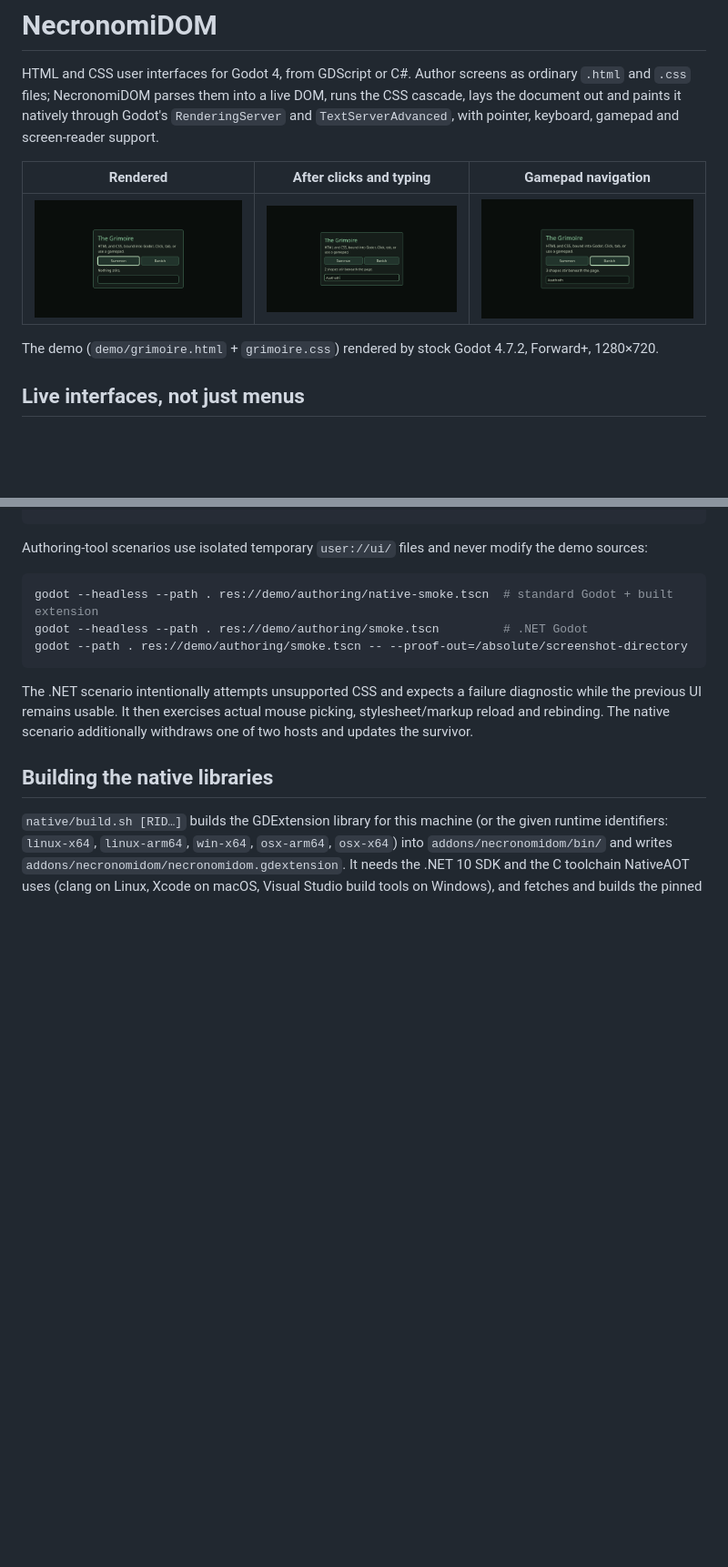
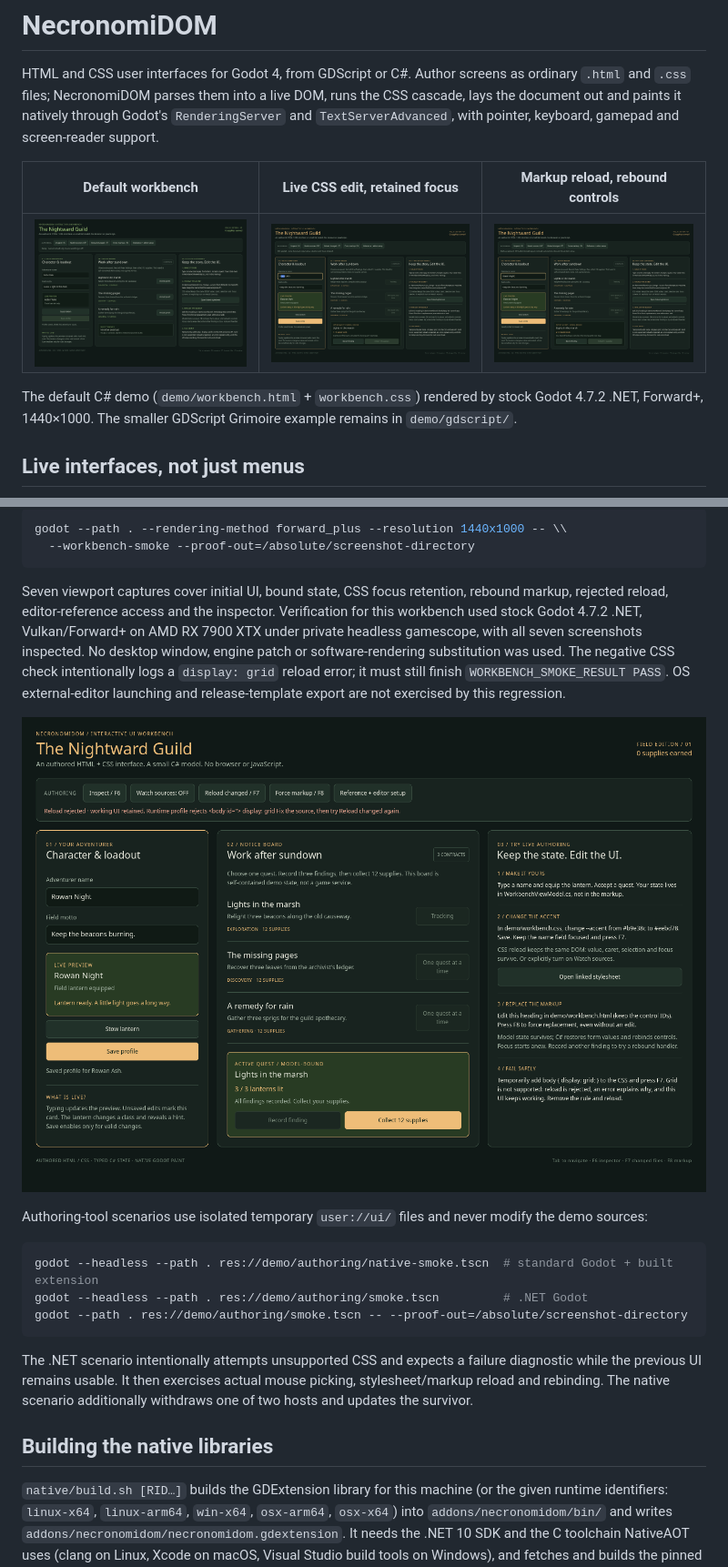
Before and after one commit to Eldritch-Game-Studio/NecronomiDOM, a Markdown page: README.md, 2 parts joined by grey strips. Shown at 91% size. GitHub-like rendering; pictures changed too: docs/images/workbench-css.png (added), docs/images/workbench-rebound.png (added), docs/images/workbench-rejected.png (added); blank space fills up the shorter version.

Commit message:
Build an interactive authored UI workbench demo

````diff
--- a/README.md
+++ b/README.md
@@ -4,11 +4,12 @@ HTML and CSS user interfaces for Godot 4, from GDScript or C#. Author screens as
 parses them into a live DOM, runs the CSS cascade, lays the document out and paints it natively through Godot's
 `RenderingServer` and `TextServerAdvanced`, with pointer, keyboard, gamepad and screen-reader support.
 
-| Rendered | After clicks and typing | Gamepad navigation |
+| Default workbench | Live CSS edit, retained focus | Markup reload, rebound controls |
 |---|---|---|
-| ![Demo document](docs/images/demo.png) | ![Input editing](docs/images/demo-input.png) | ![Focus navigation](docs/images/demo-navigation.png) |
+| ![Nightward Guild workbench](docs/images/workbench.png) | ![Accent edit with retained input selection](docs/images/workbench-css.png) | ![Model retained after markup replacement](docs/images/workbench-rebound.png) |
 
-The demo (`demo/grimoire.html` + `grimoire.css`) rendered by stock Godot 4.7.2, Forward+, 1280×720.
+The default C# demo (`demo/workbench.html` + `workbench.css`) rendered by stock Godot 4.7.2 .NET,
+Forward+, 1440×1000. The smaller GDScript Grimoire example remains in `demo/gdscript/`.
 
 ## Live interfaces, not just menus
 
@@ -408,3 +459,18 @@ dotnet test tests/NecronomiDom.Tests                 # core library tests (no en
+```sh
+godot --path . --rendering-method forward_plus --resolution 1440x1000 -- \\
+  --workbench-smoke --proof-out=/absolute/screenshot-directory
+```
+
+Seven viewport captures cover initial UI, bound state, CSS focus retention, rebound markup, rejected
+reload, editor-reference access and the inspector. Verification for this workbench used stock Godot
+4.7.2 .NET, Vulkan/Forward+ on AMD RX 7900 XTX under private headless gamescope, with all seven
+screenshots inspected. No desktop window, engine patch or software-rendering substitution was used.
+The negative CSS check intentionally logs a `display: grid` reload error; it must still finish
+`WORKBENCH_SMOKE_RESULT PASS`. OS external-editor launching and release-template export are not
+exercised by this regression.
+
+![Rejected CSS reload leaves the completed tracker and actions working](docs/images/workbench-rejected.png)
+
 
 Authoring-tool scenarios use isolated temporary `user://ui/` files and never modify the demo sources:
 
````
Also changed, not shown: other parts of README.md (+60 -10 lines), docs/capabilities.md (+1 -1 lines), 13 other files.
